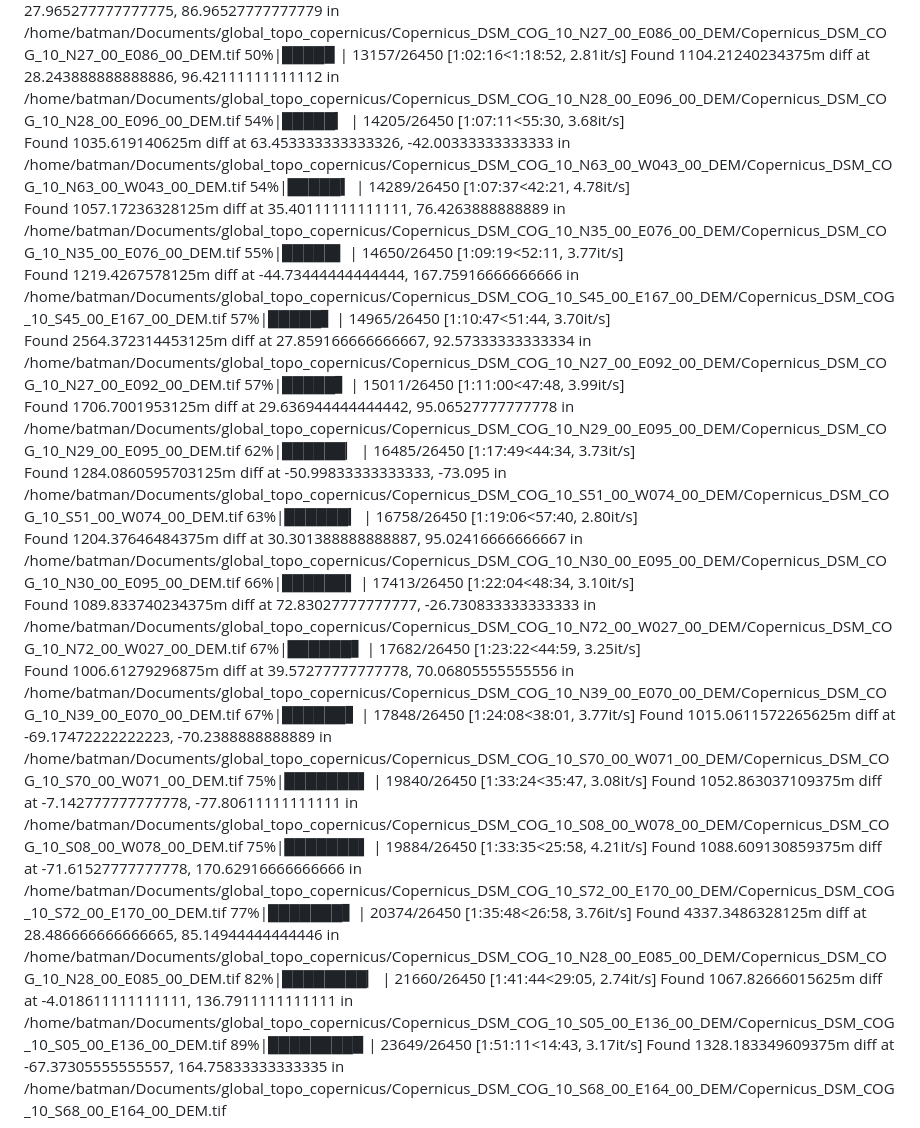
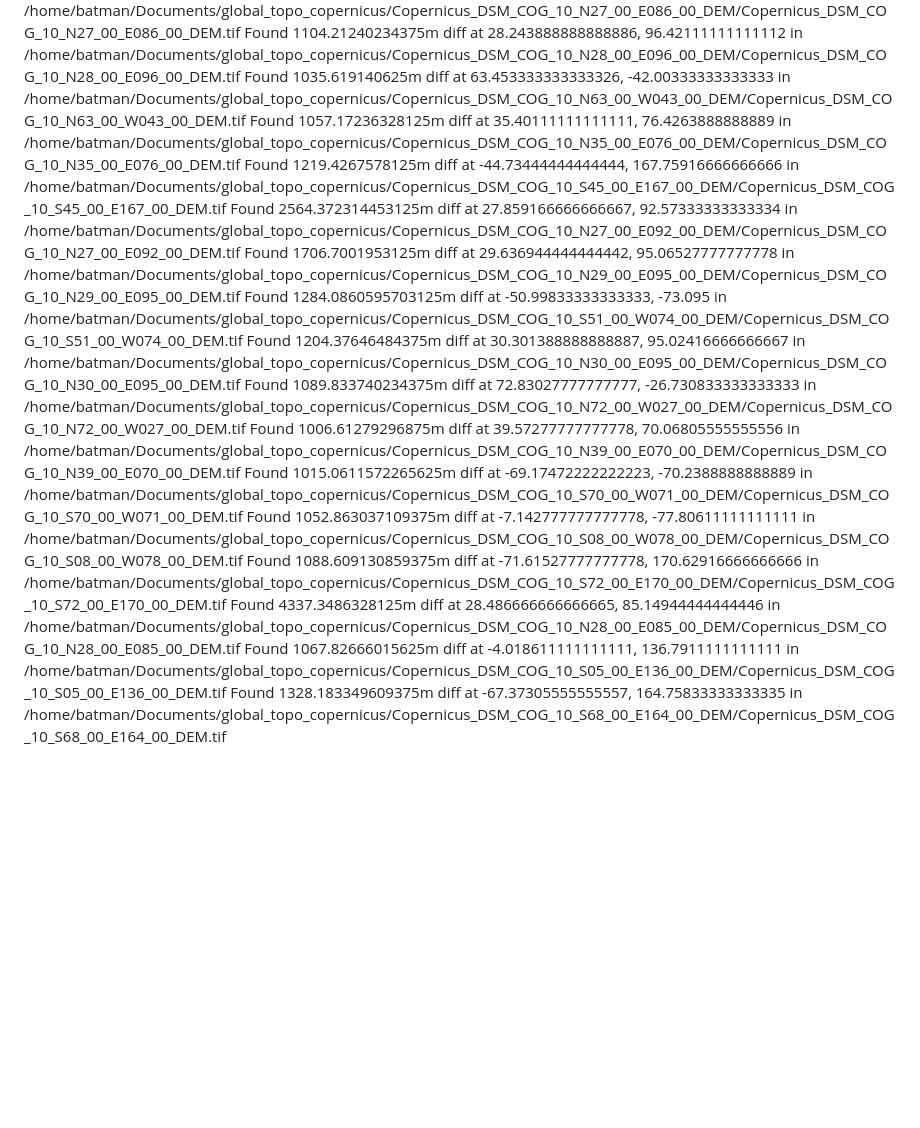
Before and after one commit to haraschax/cliff-finder, a Markdown page: README.md, the part around one of its changes. Rendered like a GitHub page; blank space fills up the shorter version.

```diff
--- a/README.md
+++ b/README.md
@@ -58,33 +30,17 @@ Found 1337.7286376953125m diff at 5.213055555555555, -76.18305555555555 in /home
 Found 1144.0009765625m diff at 27.965277777777775, 86.96527777777779 in /home/batman/Documents/global_topo_copernicus/Copernicus_DSM_COG_10_N27_00_E086_00_DEM/Copernicus_DSM_COG_10_N27_00_E086_00_DEM.tif
- 50%|████▉     | 13157/26450 [1:02:16<1:18:52,  2.81it/s]
 Found 1104.21240234375m diff at 28.243888888888886, 96.42111111111112 in /home/batman/Documents/global_topo_copernicus/Copernicus_DSM_COG_10_N28_00_E096_00_DEM/Copernicus_DSM_COG_10_N28_00_E096_00_DEM.tif
- 54%|█████▎    | 14205/26450 [1:07:11<55:30,  3.68it/s]
 Found 1035.619140625m diff at 63.453333333333326, -42.00333333333333 in /home/batman/Documents/global_topo_copernicus/Copernicus_DSM_COG_10_N63_00_W043_00_DEM/Copernicus_DSM_COG_10_N63_00_W043_00_DEM.tif
- 54%|█████▍    | 14289/26450 [1:07:37<42:21,  4.78it/s]
 Found 1057.17236328125m diff at 35.40111111111111, 76.4263888888889 in /home/batman/Documents/global_topo_copernicus/Copernicus_DSM_COG_10_N35_00_E076_00_DEM/Copernicus_DSM_COG_10_N35_00_E076_00_DEM.tif
- 55%|█████▌    | 14650/26450 [1:09:19<52:11,  3.77it/s]
 Found 1219.4267578125m diff at -44.73444444444444, 167.75916666666666 in /home/batman/Documents/global_topo_copernicus/Copernicus_DSM_COG_10_S45_00_E167_00_DEM/Copernicus_DSM_COG_10_S45_00_E167_00_DEM.tif
- 57%|█████▋    | 14965/26450 [1:10:47<51:44,  3.70it/s]
 Found 2564.372314453125m diff at 27.859166666666667, 92.57333333333334 in /home/batman/Documents/global_topo_copernicus/Copernicus_DSM_COG_10_N27_00_E092_00_DEM/Copernicus_DSM_COG_10_N27_00_E092_00_DEM.tif
- 57%|█████▋    | 15011/26450 [1:11:00<47:48,  3.99it/s]
 Found 1706.7001953125m diff at 29.636944444444442, 95.06527777777778 in /home/batman/Documents/global_topo_copernicus/Copernicus_DSM_COG_10_N29_00_E095_00_DEM/Copernicus_DSM_COG_10_N29_00_E095_00_DEM.tif
- 62%|██████▏   | 16485/26450 [1:17:49<44:34,  3.73it/s]
 Found 1284.0860595703125m diff at -50.99833333333333, -73.095 in /home/batman/Documents/global_topo_copernicus/Copernicus_DSM_COG_10_S51_00_W074_00_DEM/Copernicus_DSM_COG_10_S51_00_W074_00_DEM.tif
- 63%|██████▎   | 16758/26450 [1:19:06<57:40,  2.80it/s]
 Found 1204.37646484375m diff at 30.301388888888887, 95.02416666666667 in /home/batman/Documents/global_topo_copernicus/Copernicus_DSM_COG_10_N30_00_E095_00_DEM/Copernicus_DSM_COG_10_N30_00_E095_00_DEM.tif
- 66%|██████▌   | 17413/26450 [1:22:04<48:34,  3.10it/s]
 Found 1089.833740234375m diff at 72.83027777777777, -26.730833333333333 in /home/batman/Documents/global_topo_copernicus/Copernicus_DSM_COG_10_N72_00_W027_00_DEM/Copernicus_DSM_COG_10_N72_00_W027_00_DEM.tif
- 67%|██████▋   | 17682/26450 [1:23:22<44:59,  3.25it/s]
 Found 1006.61279296875m diff at 39.57277777777778, 70.06805555555556 in /home/batman/Documents/global_topo_copernicus/Copernicus_DSM_COG_10_N39_00_E070_00_DEM/Copernicus_DSM_COG_10_N39_00_E070_00_DEM.tif
- 67%|██████▋   | 17848/26450 [1:24:08<38:01,  3.77it/s]
 Found 1015.0611572265625m diff at -69.17472222222223, -70.2388888888889 in /home/batman/Documents/global_topo_copernicus/Copernicus_DSM_COG_10_S70_00_W071_00_DEM/Copernicus_DSM_COG_10_S70_00_W071_00_DEM.tif
- 75%|███████▌  | 19840/26450 [1:33:24<35:47,  3.08it/s]
 Found 1052.863037109375m diff at -7.142777777777778, -77.80611111111111 in /home/batman/Documents/global_topo_copernicus/Copernicus_DSM_COG_10_S08_00_W078_00_DEM/Copernicus_DSM_COG_10_S08_00_W078_00_DEM.tif
- 75%|███████▌  | 19884/26450 [1:33:35<25:58,  4.21it/s]
 Found 1088.609130859375m diff at -71.61527777777778, 170.62916666666666 in /home/batman/Documents/global_topo_copernicus/Copernicus_DSM_COG_10_S72_00_E170_00_DEM/Copernicus_DSM_COG_10_S72_00_E170_00_DEM.tif
- 77%|███████▋  | 20374/26450 [1:35:48<26:58,  3.76it/s]
 Found 4337.3486328125m diff at 28.486666666666665, 85.14944444444446 in /home/batman/Documents/global_topo_copernicus/Copernicus_DSM_COG_10_N28_00_E085_00_DEM/Copernicus_DSM_COG_10_N28_00_E085_00_DEM.tif
- 82%|████████▏ | 21660/26450 [1:41:44<29:05,  2.74it/s]
 Found 1067.82666015625m diff at -4.018611111111111, 136.7911111111111 in /home/batman/Documents/global_topo_copernicus/Copernicus_DSM_COG_10_S05_00_E136_00_DEM/Copernicus_DSM_COG_10_S05_00_E136_00_DEM.tif
- 89%|████████▉ | 23649/26450 [1:51:11<14:43,  3.17it/s]
 Found 1328.183349609375m diff at -67.37305555555557, 164.75833333333335 in /home/batman/Documents/global_topo_copernicus/Copernicus_DSM_COG_10_S68_00_E164_00_DEM/Copernicus_DSM_COG_10_S68_00_E164_00_DEM.tif
```
Also changed, not shown: other parts of README.md (+0 -28 lines).
